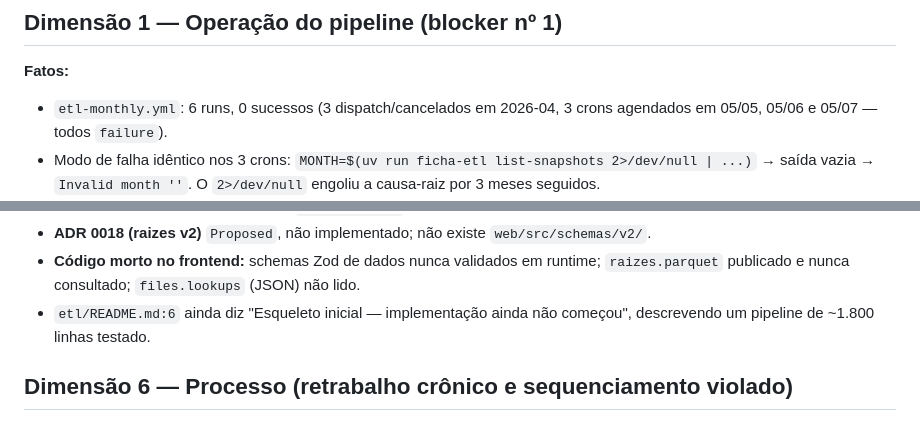
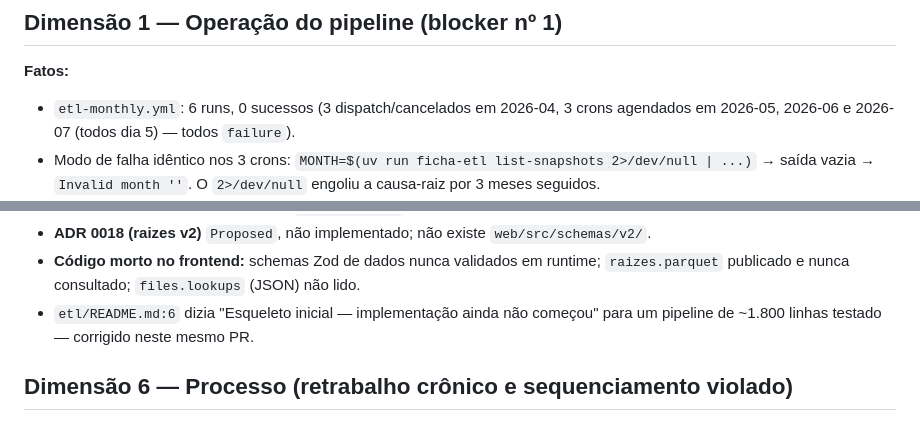
Before and after one commit to franklinbaldo/ficha, a Markdown page: docs/vision-blockers-2026-07.md, 2 parts joined by grey strips. Rendered like a GitHub page.

Commit message:
docs: corrigir autorreferência desatualizada e formato de data ambíguo
O item sobre etl/README.md:6 ficou obsoleto assim que o commit anterior
deste mesmo PR reescreveu aquela linha — ajusta o tempo verbal. Também
troca o formato DD/MM ambíguo pelas datas YYYY-MM usadas no resto do
documento.

Co-Authored-By: Claude Sonnet 5 <noreply@anthropic.com>
Claude-Session: https://claude.ai/code/session_01GaBFCaLKk94cKriqkBnr85

```diff
--- a/docs/vision-blockers-2026-07.md
+++ b/docs/vision-blockers-2026-07.md
@@ -49,7 +49,8 @@ features — é a operação do pipeline que nunca fechou o ciclo.
 **Fatos:**
 
 - `etl-monthly.yml`: 6 runs, 0 sucessos (3 dispatch/cancelados em 2026-04, 3
-  crons agendados em 05/05, 05/06 e 05/07 — todos `failure`).
+  crons agendados em 2026-05, 2026-06 e 2026-07 (todos dia 5) — todos
+  `failure`).
 - Modo de falha idêntico nos 3 crons: `MONTH=$(uv run ficha-etl list-snapshots
   2>/dev/null | ...)` → saída vazia → `Invalid month ''`. O `2>/dev/null`
   engoliu a causa-raiz por 3 meses seguidos.
@@ -147,8 +148,9 @@ Mas:
 - **Código morto no frontend:** schemas Zod de dados nunca validados em
   runtime; `raizes.parquet` publicado e nunca consultado; `files.lookups`
   (JSON) não lido.
-- `etl/README.md:6` ainda diz "Esqueleto inicial — implementação ainda não
-  começou", descrevendo um pipeline de ~1.800 linhas testado.
+- `etl/README.md:6` dizia "Esqueleto inicial — implementação ainda não
+  começou" para um pipeline de ~1.800 linhas testado — corrigido neste
+  mesmo PR.
 
 ## Dimensão 6 — Processo (retrabalho crônico e sequenciamento violado)
 
```
